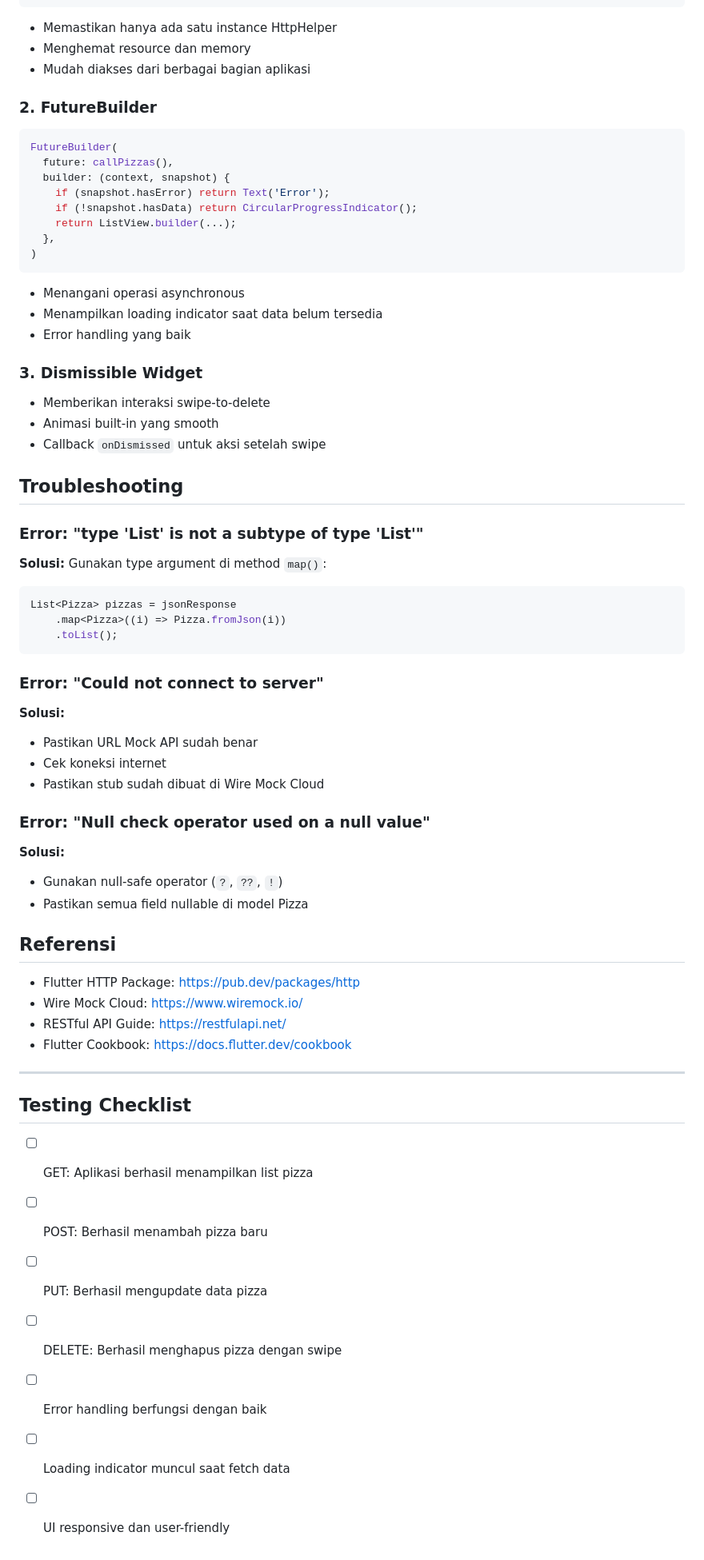
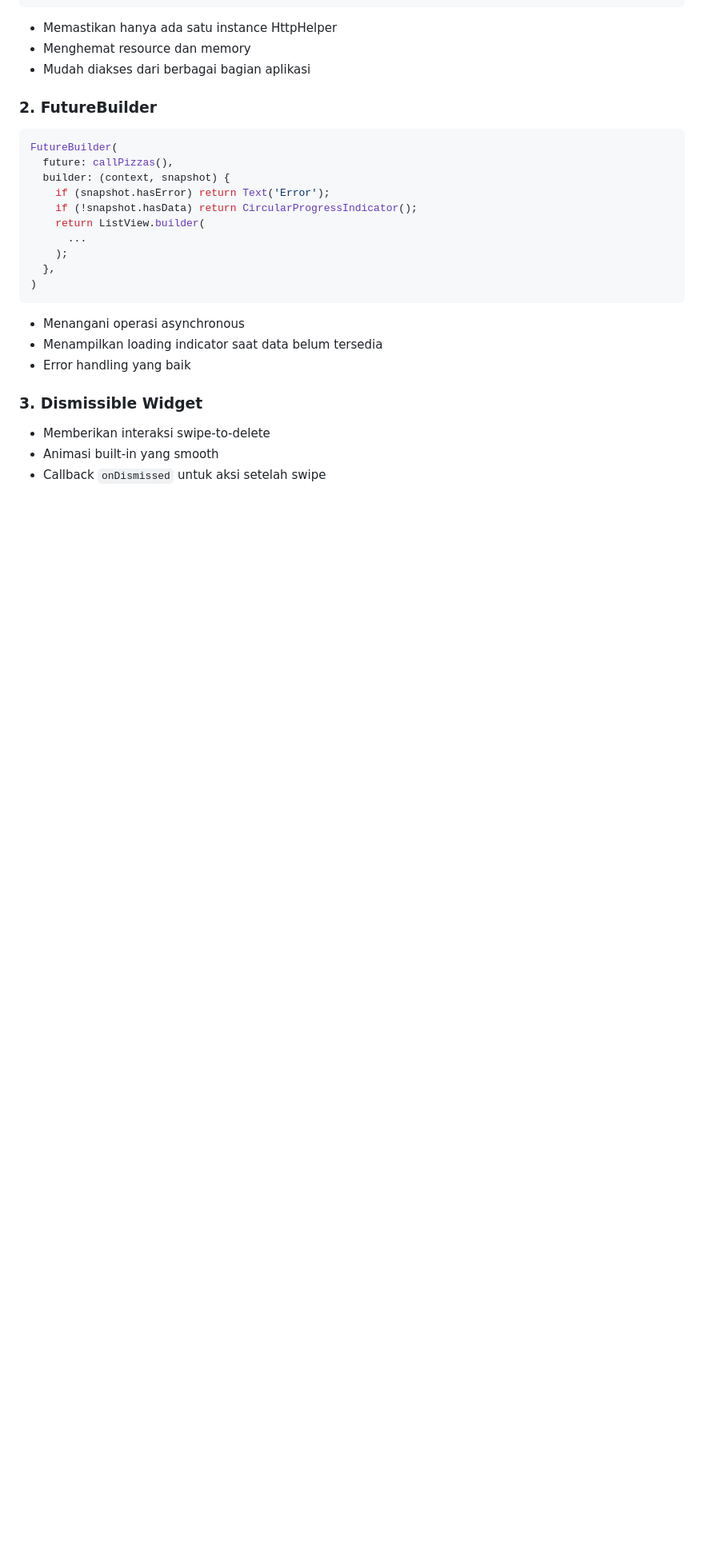
Before and after one commit to Ruphasa/Mobile_25-26, a Markdown page: codelab14_dart/readme.md, the part around the change printed below. Shown: that part at 80% size. Drawn GitHub-style; blank space fills up the shorter version.

Commit message:
Feat : Praktikum 4 n readme done

````diff
--- a/codelab14_dart/readme.md
+++ b/codelab14_dart/readme.md
@@ -537,7 +556,9 @@ FutureBuilder(
   builder: (context, snapshot) {
     if (snapshot.hasError) return Text('Error');
     if (!snapshot.hasData) return CircularProgressIndicator();
-    return ListView.builder(...);
+    return ListView.builder(
+      ...
+    );
   },
 )
 ```
@@ -551,49 +572,3 @@ FutureBuilder(
 - Memberikan interaksi swipe-to-delete
 - Animasi built-in yang smooth
 - Callback `onDismissed` untuk aksi setelah swipe
-
-## Troubleshooting
-
-### Error: "type 'List<dynamic>' is not a subtype of type 'List<Pizza>'"
-
-**Solusi:** Gunakan type argument di method `map()`:
-
-```dart
-List<Pizza> pizzas = jsonResponse
-    .map<Pizza>((i) => Pizza.fromJson(i))
-    .toList();
-```
-
-### Error: "Could not connect to server"
-
-**Solusi:**
-
-- Pastikan URL Mock API sudah benar
-- Cek koneksi internet
-- Pastikan stub sudah dibuat di Wire Mock Cloud
-
-### Error: "Null check operator used on a null value"
-
-**Solusi:**
-
-- Gunakan null-safe operator (`?`, `??`, `!`)
-- Pastikan semua field nullable di model Pizza
-
-## Referensi
-
-- Flutter HTTP Package: https://pub.dev/packages/http
-- Wire Mock Cloud: https://www.wiremock.io/
-- RESTful API Guide: https://restfulapi.net/
-- Flutter Cookbook: https://docs.flutter.dev/cookbook
-
----
-
-## Testing Checklist
-
-- [ ] GET: Aplikasi berhasil menampilkan list pizza
-- [ ] POST: Berhasil menambah pizza baru
-- [ ] PUT: Berhasil mengupdate data pizza
-- [ ] DELETE: Berhasil menghapus pizza dengan swipe
-- [ ] Error handling berfungsi dengan baik
-- [ ] Loading indicator muncul saat fetch data
-- [ ] UI responsive dan user-friendly
````
Also changed, not shown: other parts of codelab14_dart/readme.md (+25 -6 lines), codelab14_dart/img/praktikum 1.gif (added), codelab14_dart/img/praktikum 4.gif (added), 5 other files.
